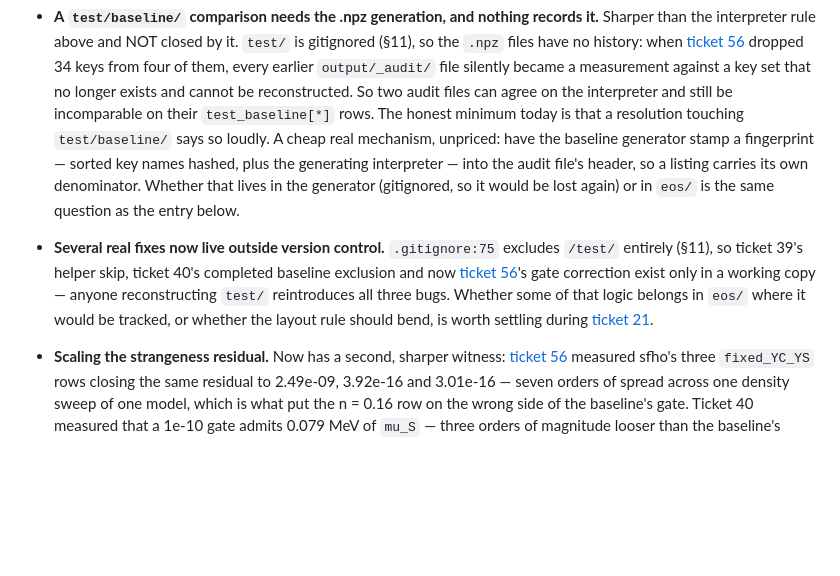
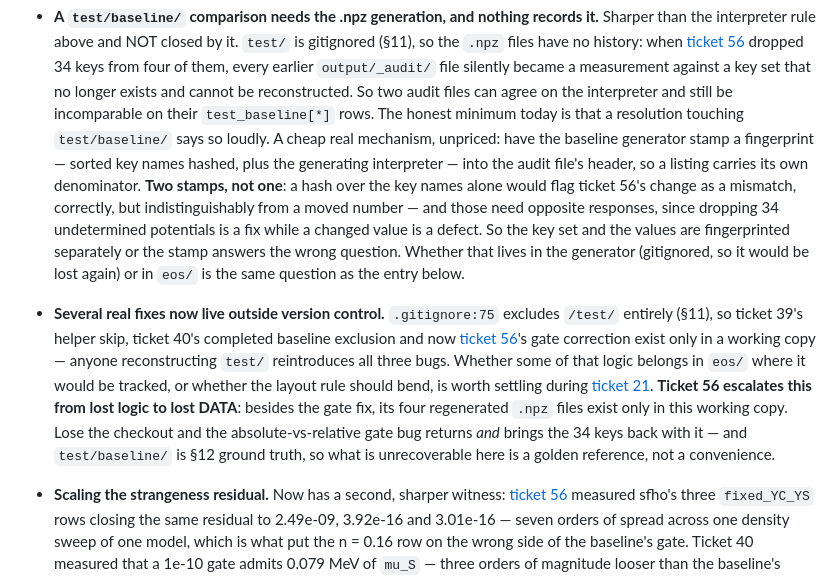
Before and after one commit to guerrinimirco/eos, a Markdown page: .scratch/next-phases/map.md, the part around the change. Rendered like a GitHub page; blank space fills up the shorter version.

Commit message:
docs(scratch): a baseline fingerprint needs two stamps, and ticket 56 puts ground truth outside git
A hash over key names alone flags ticket 56's 34 dropped keys as a mismatch
correctly but indistinguishably from a moved number, and those need opposite
responses -- dropping undetermined potentials is a fix, a changed value is a
defect. Key set and values are fingerprinted separately or the stamp answers
the wrong question.

And ticket 56's four regenerated .npz files, not only its gate fix, live only
in this working copy. test/baseline/ is section 12 ground truth, so the
gitignored-test/ entry is now about an unrecoverable golden reference rather
than unrecoverable convenience code.

Co-Authored-By: Claude Opus 5 <noreply@anthropic.com>

```diff
--- a/.scratch/next-phases/map.md
+++ b/.scratch/next-phases/map.md
@@ -765,7 +765,12 @@ In scope, not yet sharp enough to ticket:
   `test/baseline/` says so loudly. A cheap real mechanism, unpriced: have the
   baseline generator stamp a fingerprint — sorted key names hashed, plus the
   generating interpreter — into the audit file's header, so a listing carries its
-  own denominator. Whether that lives in the generator (gitignored, so it would
+  own denominator. **Two stamps, not one**: a hash over the key names alone would
+  flag ticket 56's change as a mismatch, correctly, but indistinguishably from a
+  moved number — and those need opposite responses, since dropping 34
+  undetermined potentials is a fix while a changed value is a defect. So the key
+  set and the values are fingerprinted separately or the stamp answers the wrong
+  question. Whether that lives in the generator (gitignored, so it would
   be lost again) or in `eos/` is the same question as the entry below.
 
 - **Several real fixes now live outside version control.** `.gitignore:75`
@@ -775,6 +780,11 @@ In scope, not yet sharp enough to ticket:
   reintroduces all three bugs. Whether some of that logic
   belongs in `eos/` where it would be tracked, or whether the layout rule should
   bend, is worth settling during [ticket 21](issues/21-phase5-structure.md).
+  **Ticket 56 escalates this from lost logic to lost DATA**: besides the gate
+  fix, its four regenerated `.npz` files exist only in this working copy. Lose
+  the checkout and the absolute-vs-relative gate bug returns *and* brings the 34
+  keys back with it — and `test/baseline/` is §12 ground truth, so what is
+  unrecoverable here is a golden reference, not a convenience.
 - **Scaling the strangeness residual.** Now has a second, sharper witness:
   [ticket 56](issues/56-baseline-empty-sector-gate.md) measured sfho's three
   `fixed_YC_YS` rows closing the same residual to 2.49e-09, 3.92e-16 and
```
